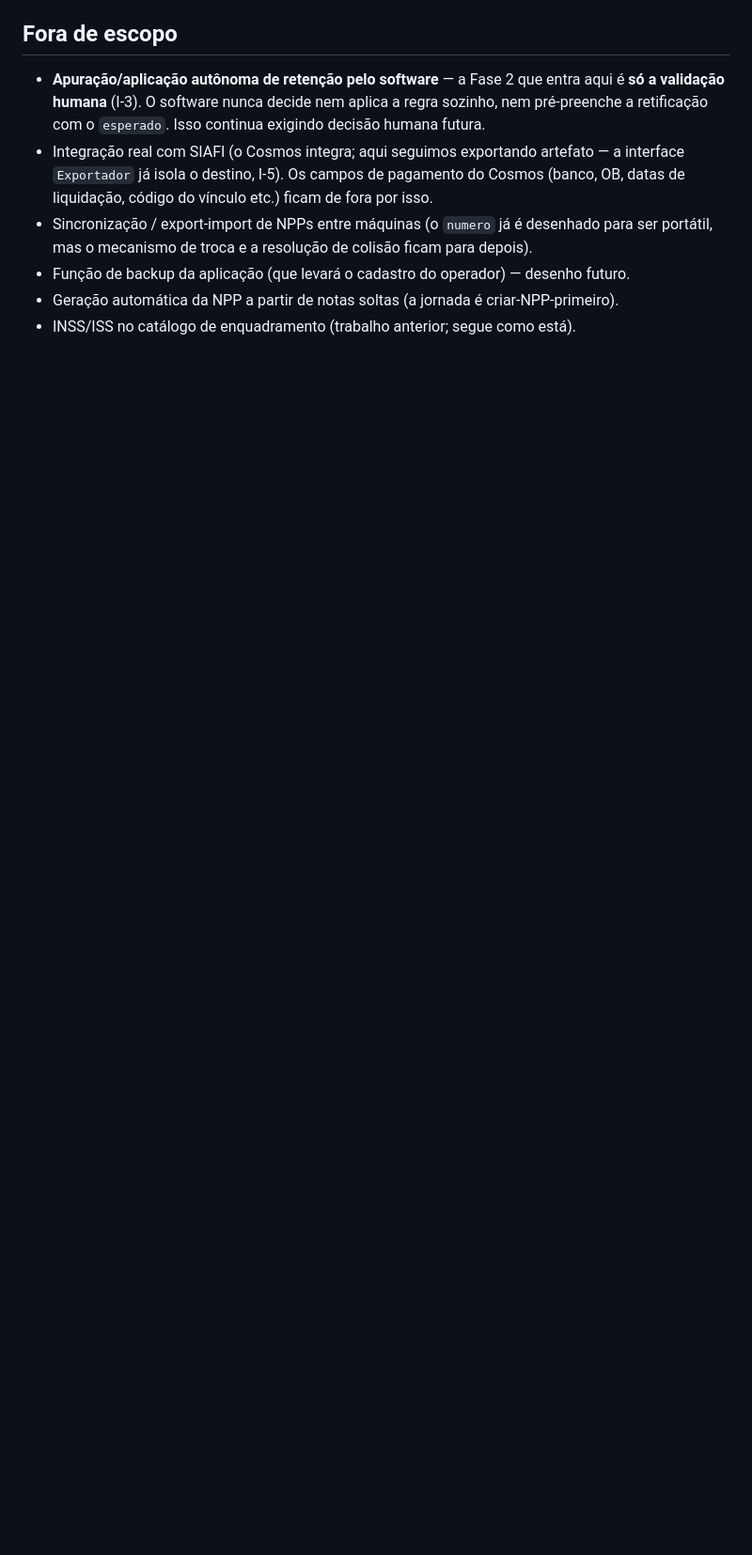
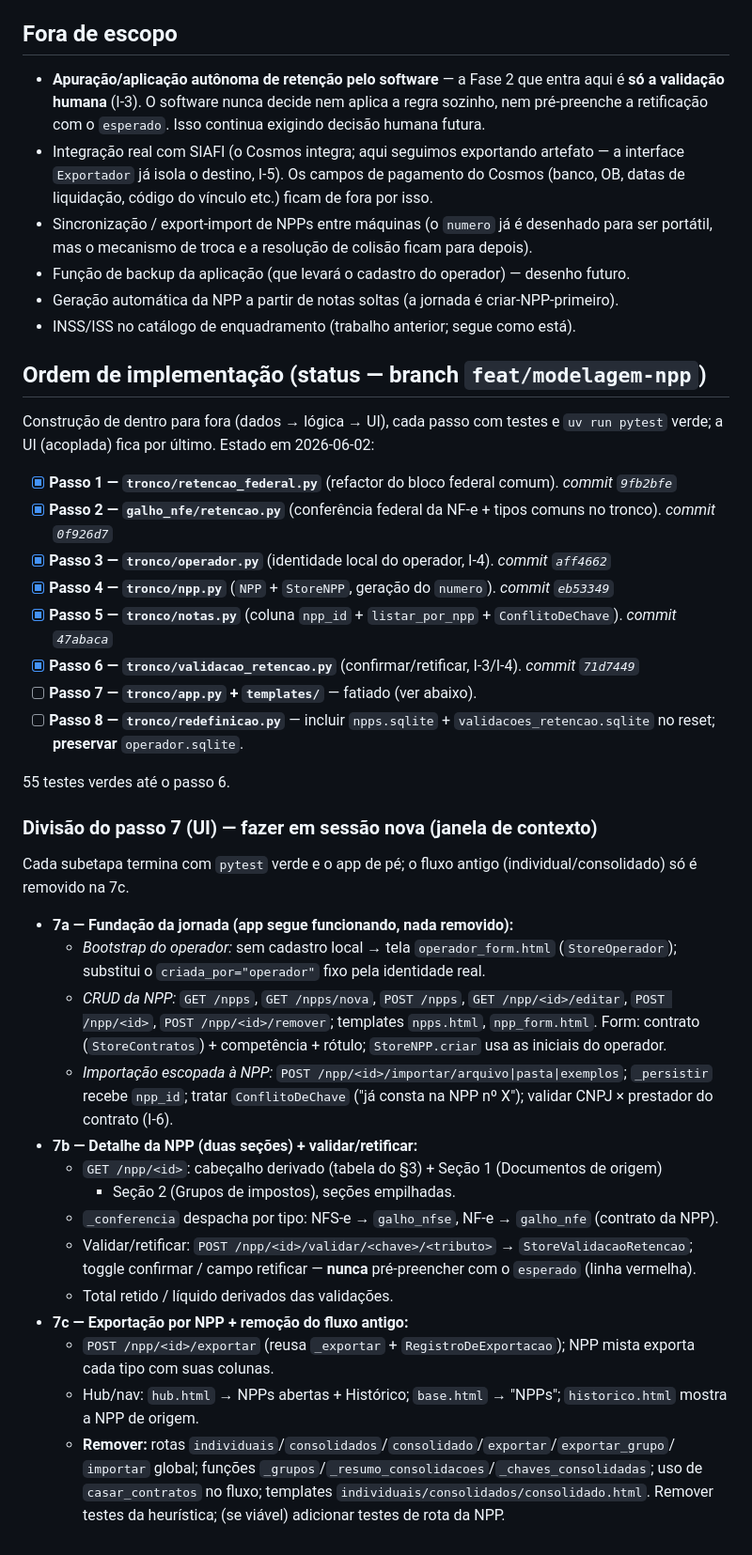
Before and after one commit to mubarak-machado/extrator-nf, a Markdown page: docs/planos/modelagem-npp.md, the part around the change. Shown at 94% size. Drawn GitHub-style; blank space fills up the shorter version.

Commit message:
Plano: ordem de implementação + divisão do passo 7 (UI)
Registra o status (passos 1-6 feitos, 55 testes verdes) e a divisão do passo 7
em 7a (bootstrap operador + CRUD NPP + importação escopada), 7b (detalhe em duas
seções + validar/retificar) e 7c (exportação por NPP + remoção do fluxo antigo),
para retomar em sessão nova. Atualiza ESTADO_E_PROXIMOS_PASSOS.md.

Co-Authored-By: Claude Opus 4.8 <noreply@anthropic.com>

```diff
--- a/docs/planos/modelagem-npp.md
+++ b/docs/planos/modelagem-npp.md
@@ -407,3 +407,51 @@ e sincronização**, em etapa futura.
 - Função de backup da aplicação (que levará o cadastro do operador) — desenho futuro.
 - Geração automática da NPP a partir de notas soltas (a jornada é criar-NPP-primeiro).
 - INSS/ISS no catálogo de enquadramento (trabalho anterior; segue como está).
+
+## Ordem de implementação (status — branch `feat/modelagem-npp`)
+
+Construção de dentro para fora (dados → lógica → UI), cada passo com testes e
+`uv run pytest` verde; a UI (acoplada) fica por último. Estado em 2026-06-02:
+
+- [x] **Passo 1 — `tronco/retencao_federal.py`** (refactor do bloco federal comum). *commit `9fb2bfe`*
+- [x] **Passo 2 — `galho_nfe/retencao.py`** (conferência federal da NF-e + tipos comuns no tronco). *commit `0f926d7`*
+- [x] **Passo 3 — `tronco/operador.py`** (identidade local do operador, I-4). *commit `aff4662`*
+- [x] **Passo 4 — `tronco/npp.py`** (`NPP` + `StoreNPP`, geração do `numero`). *commit `eb53349`*
+- [x] **Passo 5 — `tronco/notas.py`** (coluna `npp_id` + `listar_por_npp` + `ConflitoDeChave`). *commit `47abaca`*
+- [x] **Passo 6 — `tronco/validacao_retencao.py`** (confirmar/retificar, I-3/I-4). *commit `71d7449`*
+- [ ] **Passo 7 — `tronco/app.py` + `templates/`** — fatiado (ver abaixo).
+- [ ] **Passo 8 — `tronco/redefinicao.py`** — incluir `npps.sqlite` + `validacoes_retencao.sqlite` no reset; **preservar** `operador.sqlite`.
+
+55 testes verdes até o passo 6.
+
+### Divisão do passo 7 (UI) — fazer em sessão nova (janela de contexto)
+
+Cada subetapa termina com `pytest` verde e o app de pé; o fluxo antigo
+(individual/consolidado) só é removido na 7c.
+
+- **7a — Fundação da jornada (app segue funcionando, nada removido):**
+  - *Bootstrap do operador:* sem cadastro local → tela `operador_form.html` (`StoreOperador`);
+    substitui o `criada_por="operador"` fixo pela identidade real.
+  - *CRUD da NPP:* `GET /npps`, `GET /npps/nova`, `POST /npps`, `GET /npp/<id>/editar`,
+    `POST /npp/<id>`, `POST /npp/<id>/remover`; templates `npps.html`, `npp_form.html`.
+    Form: contrato (`StoreContratos`) + competência + rótulo; `StoreNPP.criar` usa as
+    iniciais do operador.
+  - *Importação escopada à NPP:* `POST /npp/<id>/importar/arquivo|pasta|exemplos`;
+    `_persistir` recebe `npp_id`; tratar `ConflitoDeChave` ("já consta na NPP nº X");
+    validar CNPJ × prestador do contrato (I-6).
+- **7b — Detalhe da NPP (duas seções) + validar/retificar:**
+  - `GET /npp/<id>`: cabeçalho derivado (tabela do §3) + Seção 1 (Documentos de origem)
+    + Seção 2 (Grupos de impostos), seções empilhadas.
+  - `_conferencia` despacha por tipo: NFS-e → `galho_nfse`, NF-e → `galho_nfe` (contrato da NPP).
+  - Validar/retificar: `POST /npp/<id>/validar/<chave>/<tributo>` → `StoreValidacaoRetencao`;
+    toggle confirmar / campo retificar — **nunca** pré-preencher com o `esperado` (linha vermelha).
+  - Total retido / líquido derivados das validações.
+- **7c — Exportação por NPP + remoção do fluxo antigo:**
+  - `POST /npp/<id>/exportar` (reusa `_exportar` + `RegistroDeExportacao`); NPP mista
+    exporta cada tipo com suas colunas.
+  - Hub/nav: `hub.html` → NPPs abertas + Histórico; `base.html` → "NPPs"; `historico.html`
+    mostra a NPP de origem.
+  - **Remover:** rotas `individuais`/`consolidados`/`consolidado`/`exportar`/`exportar_grupo`/
+    `importar` global; funções `_grupos`/`_resumo_consolidacoes`/`_chaves_consolidadas`; uso
+    de `casar_contratos` no fluxo; templates `individuais/consolidados/consolidado.html`.
+    Remover testes da heurística; (se viável) adicionar testes de rota da NPP.
```
Also changed, not shown: ESTADO_E_PROXIMOS_PASSOS.md (+12 -0 lines).
